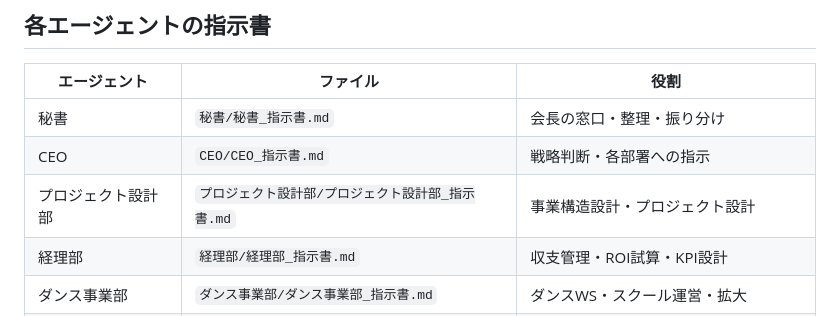
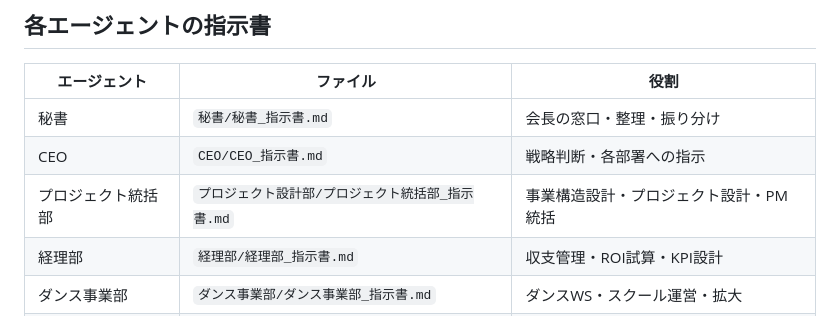
Before and after one commit to 00Akkiy/CloudeCode_AagentTools, a Markdown page: claude-code-multi/CLAUDE.md, the part around the change. Drawn GitHub-style.

```diff
--- a/claude-code-multi/CLAUDE.md
+++ b/claude-code-multi/CLAUDE.md
@@ -34,7 +34,7 @@ CEO → 秘書 → 会長に報告
 |---|---|---|
 | 秘書 | `秘書/秘書_指示書.md` | 会長の窓口・整理・振り分け |
 | CEO | `CEO/CEO_指示書.md` | 戦略判断・各部署への指示 |
-| プロジェクト設計部 | `プロジェクト設計部/プロジェクト設計部_指示書.md` | 事業構造設計・プロジェクト設計 |
+| プロジェクト統括部 | `プロジェクト設計部/プロジェクト統括部_指示書.md` | 事業構造設計・プロジェクト設計・PM統括 |
 | 経理部 | `経理部/経理部_指示書.md` | 収支管理・ROI試算・KPI設計 |
 | ダンス事業部 | `ダンス事業部/ダンス事業部_指示書.md` | ダンスWS・スクール運営・拡大 |
 | キャスティング部 | `人脈管理/キャスティング部_指示書.md` | 人脈台帳管理・キャスティング・人材開拓 |
```
Also changed, not shown: claude-code-multi/プロジェクト設計部/プロジェクト統括部_指示書.md (renamed from claude-code-multi/プロジェクト設計部/プロジェクト設計部_指示書.md, +51 -11 lines).
